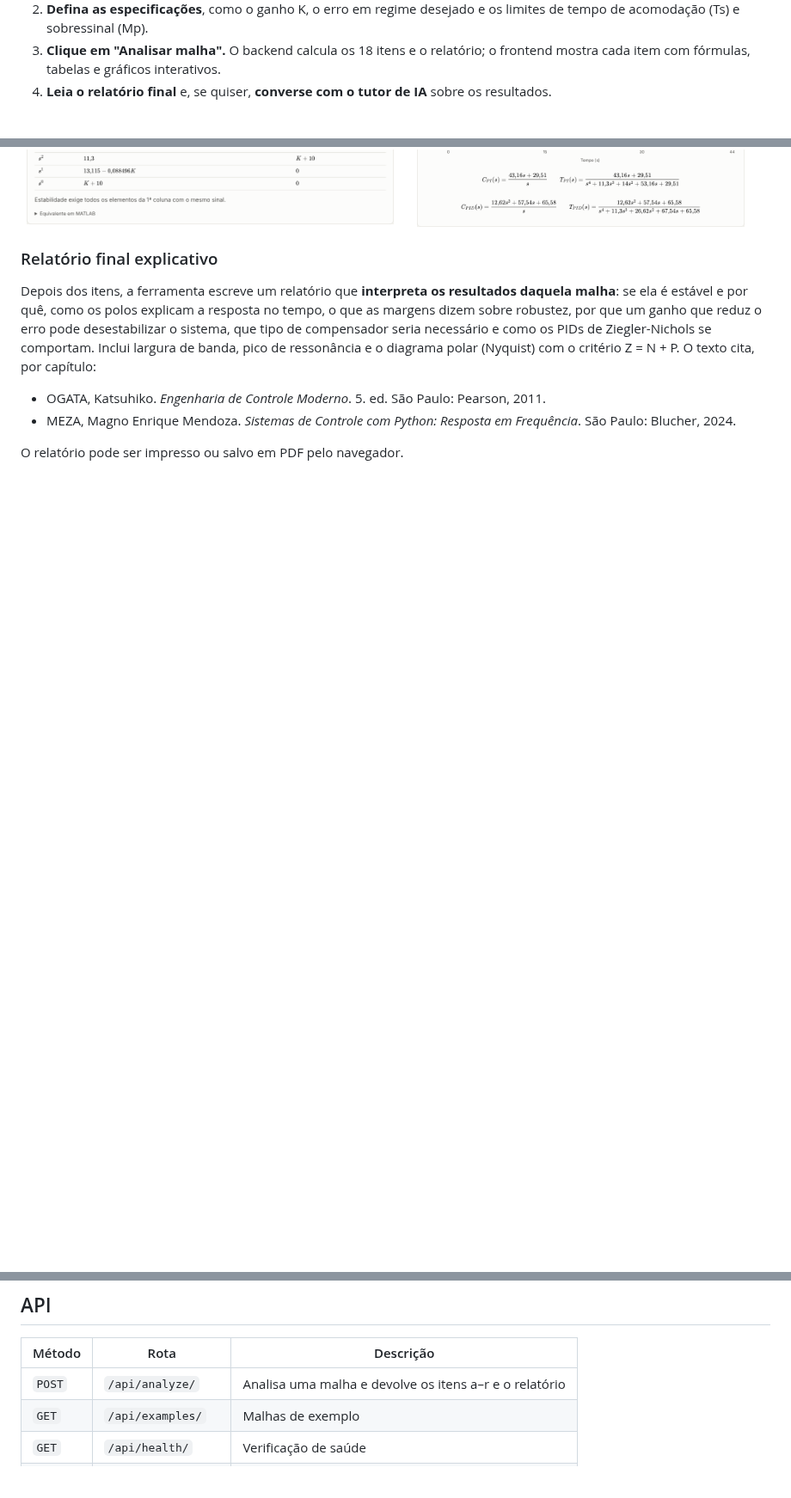
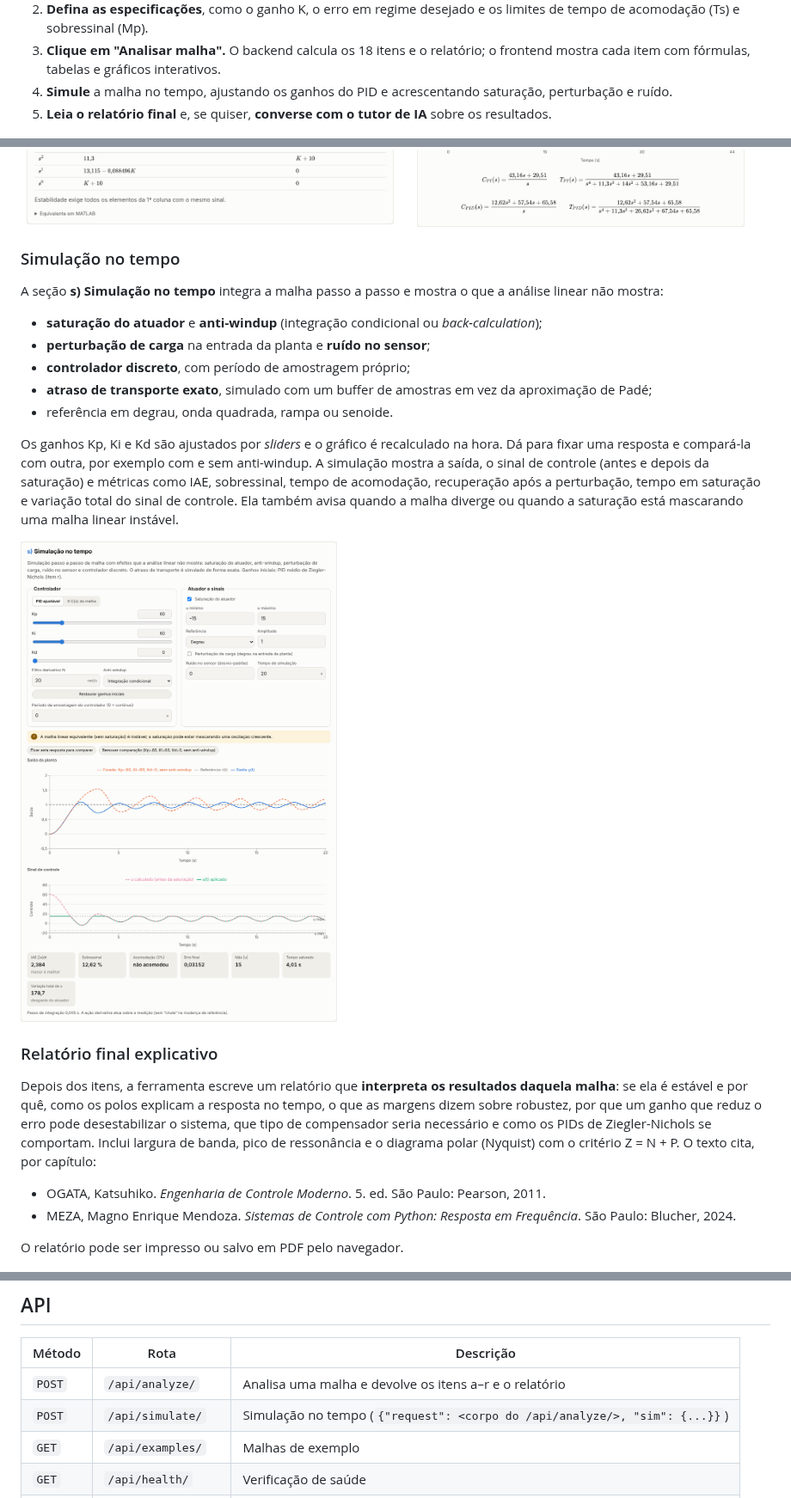
Before and after one commit to IgorGBarros/Controle2, a Markdown page: README.md, 3 parts joined by grey strips. Shown at 86% size. Rendered like a GitHub page; pictures changed too: docs/img/simulacao-windup.png (added); blank space fills up the shorter version.

```diff
--- a/README.md
+++ b/README.md
@@ -39,7 +39,8 @@ Ela é útil para:
    (Ts) e sobressinal (Mp).
 3. **Clique em "Analisar malha".** O backend calcula os 18 itens e o relatório; o frontend mostra cada item
    com fórmulas, tabelas e gráficos interativos.
-4. **Leia o relatório final** e, se quiser, **converse com o tutor de IA** sobre os resultados.
+4. **Simule** a malha no tempo, ajustando os ganhos do PID e acrescentando saturação, perturbação e ruído.
+5. **Leia o relatório final** e, se quiser, **converse com o tutor de IA** sobre os resultados.
 
 ![Formulário com uma malha que tem sensor na realimentação](docs/img/formulario-malha.png)
 
@@ -69,6 +70,24 @@ Ela é útil para:
   <img src="docs/img/lugar-das-raizes.png" alt="Lugar das raízes" width="49%">
   <img src="docs/img/ziegler-nichols.png" alt="Sintonia por Ziegler-Nichols" width="49%">
 </p>
+
+### Simulação no tempo
+
+A seção **s) Simulação no tempo** integra a malha passo a passo e mostra o que a análise linear não mostra:
+
+- **saturação do atuador** e **anti-windup** (integração condicional ou *back-calculation*);
+- **perturbação de carga** na entrada da planta e **ruído no sensor**;
+- **controlador discreto**, com período de amostragem próprio;
+- **atraso de transporte exato**, simulado com um buffer de amostras em vez da aproximação de Padé;
+- referência em degrau, onda quadrada, rampa ou senoide.
+
+Os ganhos Kp, Ki e Kd são ajustados por *sliders* e o gráfico é recalculado na hora. Dá para fixar uma resposta e
+compará-la com outra, por exemplo com e sem anti-windup. A simulação mostra a saída, o sinal de controle (antes e
+depois da saturação) e métricas como IAE, sobressinal, tempo de acomodação, recuperação após a perturbação, tempo
+em saturação e variação total do sinal de controle. Ela também avisa quando a malha diverge ou quando a saturação
+está mascarando uma malha linear instável.
+
+![Simulação com saturação: resposta com anti-windup comparada à resposta fixada sem anti-windup](docs/img/simulacao-windup.png)
 
 ### Relatório final explicativo
 
@@ -174,6 +193,7 @@ de dados.
 | Método | Rota | Descrição |
 |---|---|---|
 | `POST` | `/api/analyze/` | Analisa uma malha e devolve os itens a–r e o relatório |
+| `POST` | `/api/simulate/` | Simulação no tempo (`{"request": <corpo do /api/analyze/>, "sim": {...}}`) |
 | `GET` | `/api/examples/` | Malhas de exemplo |
 | `GET` | `/api/health/` | Verificação de saúde |
 | `GET` | `/api/llm/status/` | Indica se a IA está habilitada e qual modelo |
```
Also changed, not shown: other parts of README.md (+4 -2 lines), 9 other files.
